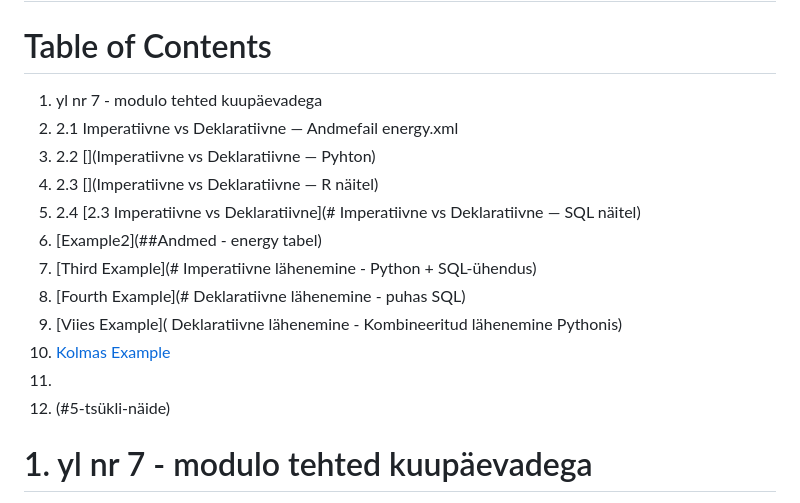
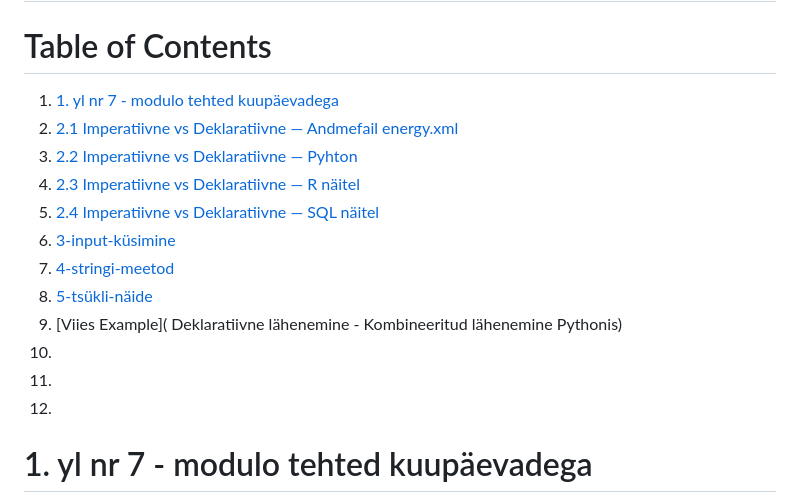
Before and after one commit to siimnettan/2025.10.16_TA-25_Siim_python, a Markdown page: README.md, the part around the change. Rendered like a GitHub page.

Commit message:
readme content5

```diff
--- a/README.md
+++ b/README.md
@@ -1,18 +1,18 @@
 # 2025.10.16_TA-25_Siim_python
 
 # Table of Contents
-1. yl nr 7 - modulo tehted kuupäevadega
-2. 2.1 Imperatiivne vs Deklaratiivne — Andmefail energy.xml
-3. 2.2 [](Imperatiivne vs Deklaratiivne — Pyhton)
-4. 2.3 [](Imperatiivne vs Deklaratiivne — R näitel)
-5. 2.4 [2.3 Imperatiivne vs Deklaratiivne](# Imperatiivne vs Deklaratiivne — SQL näitel)
-6. [Example2](##Andmed - energy tabel)
-7. [Third Example](# Imperatiivne lähenemine - Python + SQL-ühendus)
-8. [Fourth Example](# Deklaratiivne lähenemine - puhas SQL)
+1. [1. yl nr 7 - modulo tehted kuupäevadega](#1-yl-nr-7---modulo-tehted-kuup%C3%A4evadega)
+2. [2.1 Imperatiivne vs Deklaratiivne — Andmefail energy.xml](#21-imperatiivne-vs-deklaratiivne--andmefail-xml)
+3. [2.2 Imperatiivne vs Deklaratiivne — Pyhton](#22-imperatiivne-lahendus---python)
+4. [2.3 Imperatiivne vs Deklaratiivne — R näitel](#23-imperatiivne-vs-deklaratiivne--r-näitel)
+5. [2.4 Imperatiivne vs Deklaratiivne — SQL näitel](#24-imperatiivne-vs-deklaratiivne--sql-näitel)
+6. [3-input-küsimine](#3-input-küsimine)
+7. [4-stringi-meetod](#4-stringi-meetod)
+8. [5-tsükli-näide](#5-tsükli-näide)
 9. [Viies Example]( Deklaratiivne lähenemine - Kombineeritud lähenemine Pythonis)
-10. [Kolmas Example](#3-input-küsimine)
-11. [](#4-stringi-meetod)
-12. (#5-tsükli-näide)
+10.
+11.
+12.
 
 # 1. yl nr 7 - modulo tehted kuupäevadega
 
```
